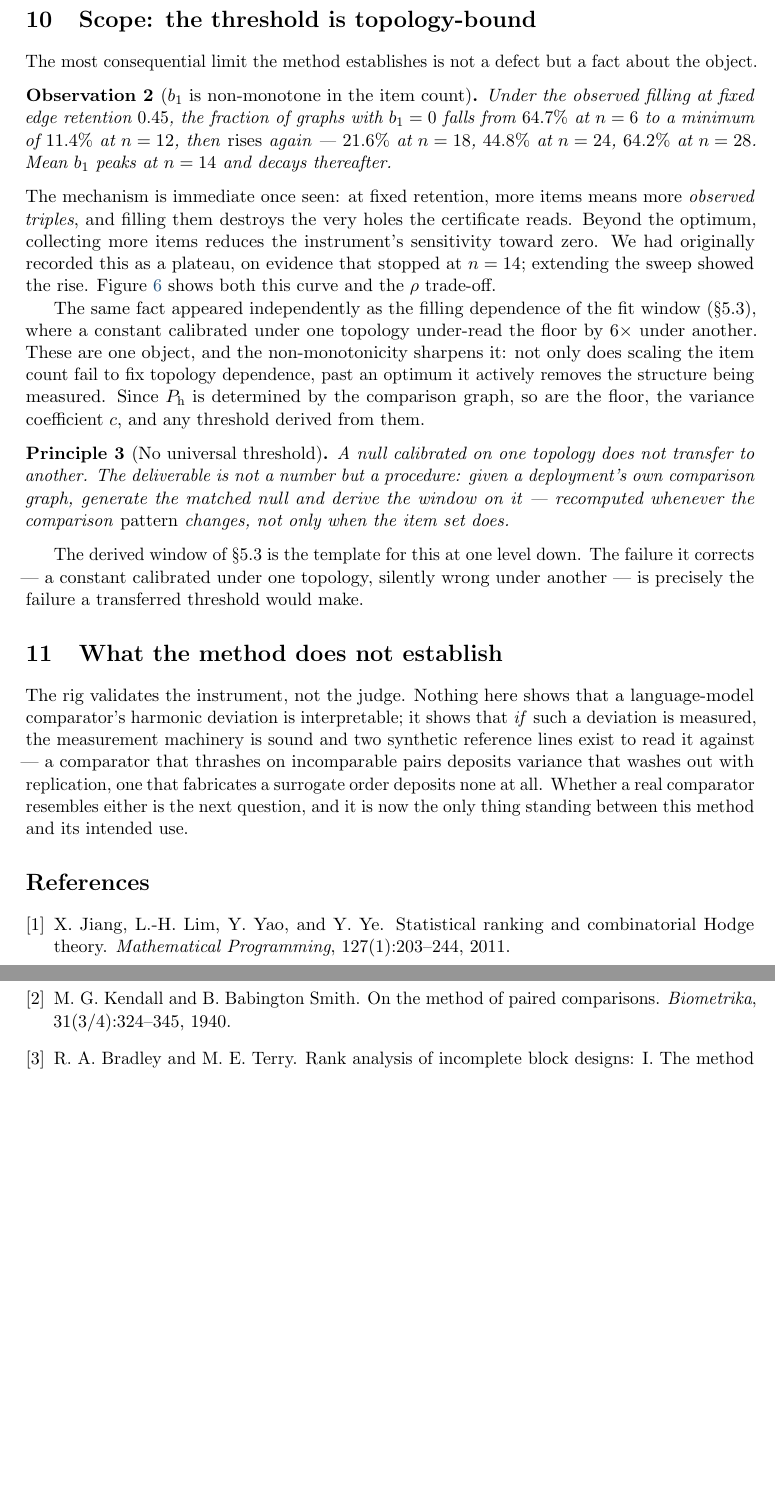
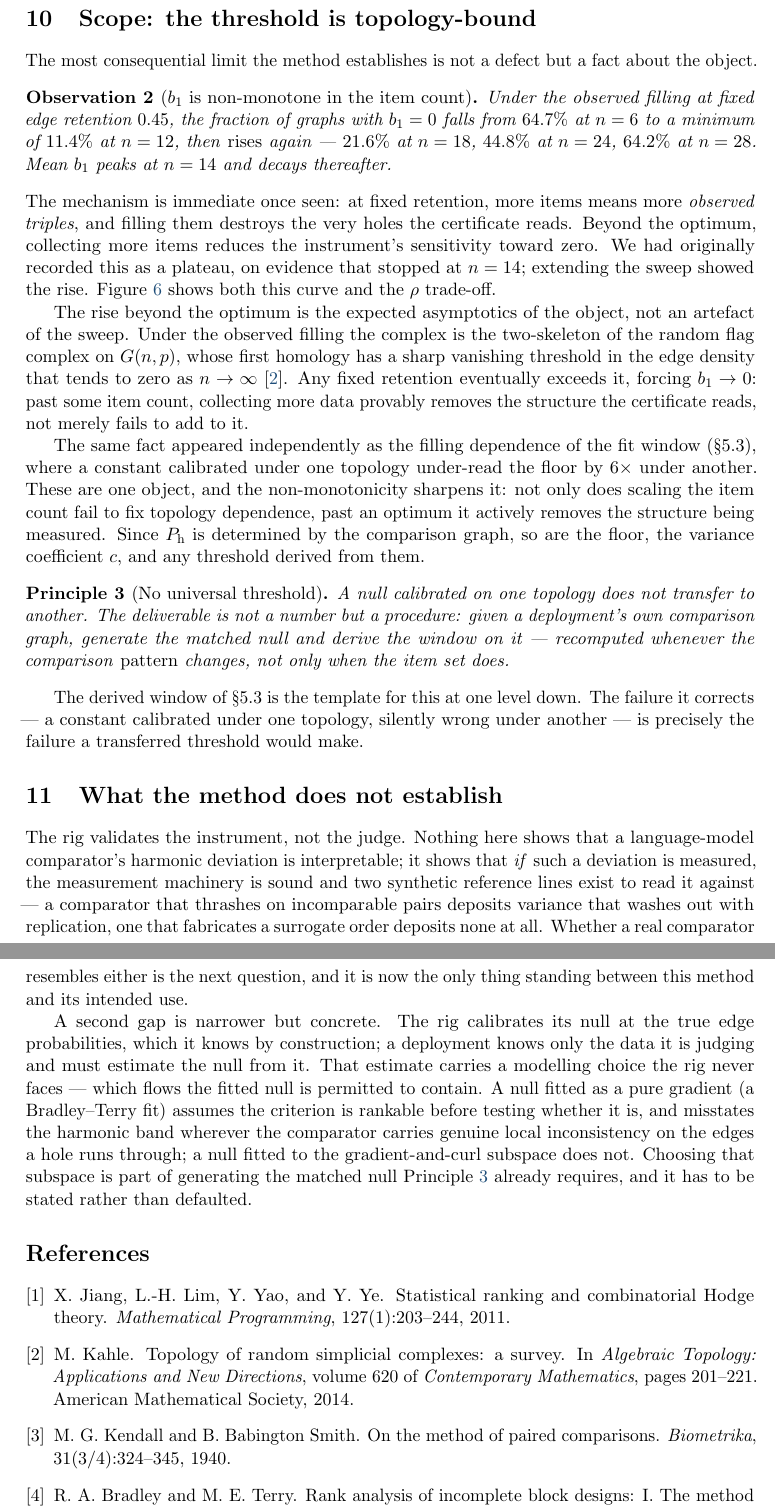
Before and after one commit to meadowlark-bradsher/ranking-residuals, a LaTeX paper (design/methodology/calibration-methodology.tex): two parts of pages 8 and 9 of 12, joined at a grey line, cut so that both start at the same text, the shorter picture padded with empty space. Compiled offline with pdfLaTeX.

Commit message:
Attribute the b1 asymptotics to Kahle; correct the rho definition
Meadowlark's edits, applied.

  The rho definition was inverted in my draft. At k_min = c/(rho*floor) the
  variance term is c/k_min = rho*floor -- it EQUALS rho times the floor being
  resolved, not 1/rho of it. Corrected, with the consequence stated: that value
  is the largest among the retained points, so a smaller rho keeps only cleaner,
  higher-k data.

  The b1 rise past the optimum is attributed rather than presented as a
  curiosity. Under the observed filling the complex is the two-skeleton of the
  random flag complex on G(n,p), whose first homology has a sharp vanishing
  threshold in the edge density that tends to zero as n grows (Kahle 2014). Any
  fixed retention eventually exceeds it, so past some item count more data
  PROVABLY removes the structure the certificate reads. That is a stronger claim
  than the empirical one it replaces, and it is the right one.

  A second gap added to section 11: the rig calibrates at edge probabilities it
  knows by construction, while a deployment must estimate the null from the data
  it is judging -- which carries a modelling choice the rig never faces. A null
  fitted as a pure gradient assumes the criterion is rankable before testing
  whether it is; one fitted to the gradient-and-curl subspace does not. Choosing
  that subspace is part of generating the matched null.

Also gave Principle 3 a label so the new cross-reference resolves by number
rather than by a hardcoded "3" that would rot if a principle were inserted.
Verified from the .aux: prin:nouniversal -> {3}, page 9, no undefined refs.

10 pages, compiles clean.

Co-Authored-By: Claude Opus 5 <noreply@anthropic.com>

```diff
--- a/design/methodology/calibration-methodology.tex
+++ b/design/methodology/calibration-methodology.tex
@@ -546,6 +547,14 @@ instrument's sensitivity toward zero. We had originally recorded this as a
 plateau, on evidence that stopped at $n=14$; extending the sweep showed the
 rise. Figure~\ref{fig:rho} shows both this curve and the $\rho$ trade-off.
 
+The rise beyond the optimum is the expected asymptotics of the object, not an
+artefact of the sweep. Under the observed filling the complex is the
+two-skeleton of the random flag complex on $G(n,p)$, whose first homology has a
+sharp vanishing threshold in the edge density that tends to zero as
+$n \to \infty$~\cite{kahle2014}. Any fixed retention eventually exceeds it,
+forcing $b_1 \to 0$: past some item count, collecting more data provably removes
+the structure the certificate reads, not merely fails to add to it.
+
 \begin{figure}[h]
 \centering
 \includegraphics[width=\textwidth]{fig-rho-plateau.pdf}
@@ -565,7 +574,7 @@ an optimum it actively removes the structure being measured. Since $\Ph$ is dete
 comparison graph, so are the floor, the variance coefficient $c$, and any
 threshold derived from them.
 
-\begin{principle}[No universal threshold]
+\begin{principle}[No universal threshold]\label{prin:nouniversal}
 A null calibrated on one topology does not transfer to another. The deliverable
 is not a number but a procedure: given a deployment's own comparison graph,
 generate the matched null and derive the window on it --- recomputed whenever the
@@ -587,11 +596,30 @@ replication, one that fabricates a surrogate order deposits none at all. Whether
 a real comparator resembles either is the next question, and it is now the only
 thing standing between this method and its intended use.
 
+A second gap is narrower but concrete. The rig calibrates its null at the true
+edge probabilities, which it knows by construction; a deployment knows only the
+data it is judging and must estimate the null from it. That estimate carries a
+modelling choice the rig never faces --- which flows the fitted null is permitted
+to contain. A null fitted as a pure gradient (a Bradley--Terry fit) assumes the
+criterion is rankable before testing whether it is, and misstates the harmonic
+band wherever the comparator carries genuine local inconsistency on the edges a
+hole runs through; a null fitted to the gradient-and-curl subspace does not.
+Choosing that subspace is part of generating the matched null
+Principle~\ref{prin:nouniversal} already requires, and it has to be stated rather
+than defaulted.
+
 \begin{thebibliography}{9}
 \bibitem{jiang2011}
 X.~Jiang, L.-H.~Lim, Y.~Yao, and Y.~Ye.
 \newblock Statistical ranking and combinatorial Hodge theory.
 \newblock \emph{Mathematical Programming}, 127(1):203--244, 2011.
+
+\bibitem{kahle2014}
+M.~Kahle.
+\newblock Topology of random simplicial complexes: a survey.
+\newblock In \emph{Algebraic Topology: Applications and New Directions},
+volume 620 of \emph{Contemporary Mathematics}, pages 201--221. American
+Mathematical Society, 2014.
 
 \bibitem{kendall1940}
 M.~G.~Kendall and B.~Babington Smith.
```
Also changed, not shown: design/methodology/calibration-methodology.tex (5 more changed lines).
